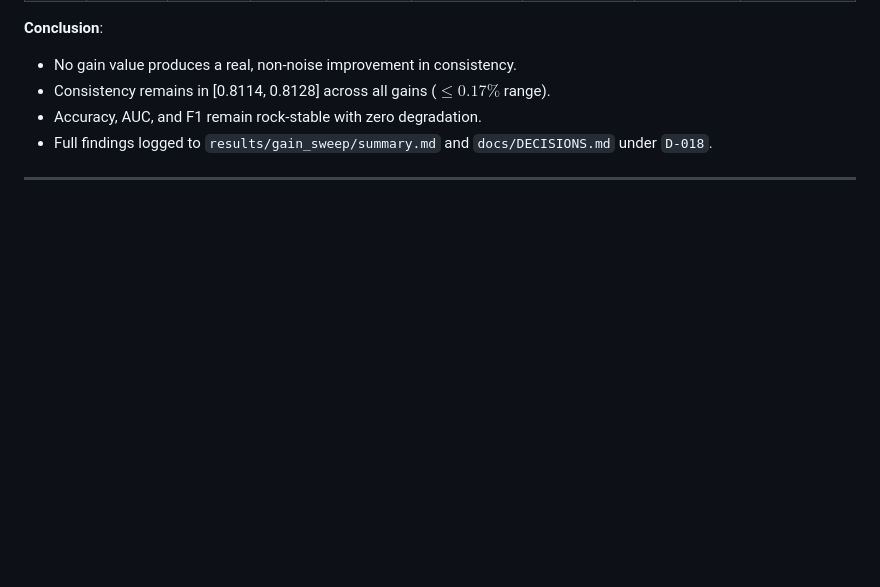
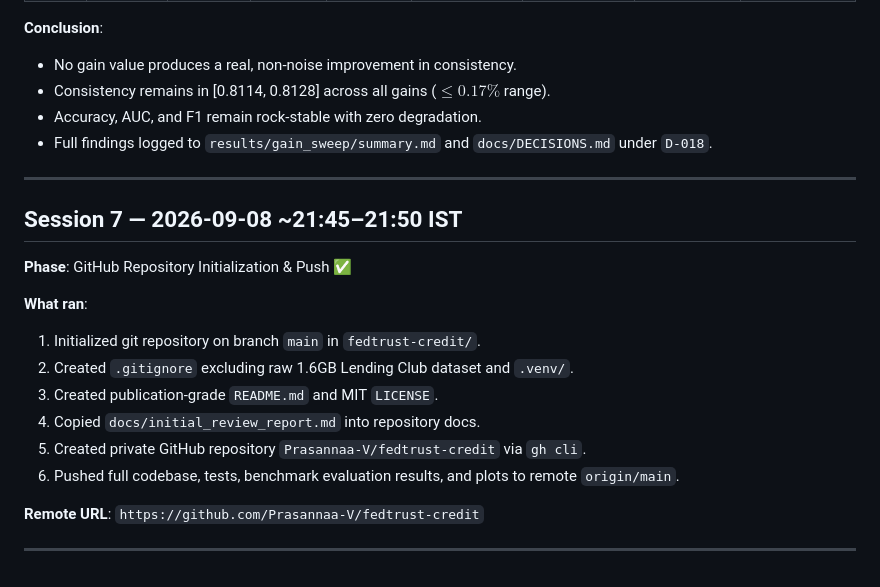
Before and after one commit to Prasannaa-V/fedtrust-credit, a Markdown page: docs/PROGRESS.md, the part around the change. GitHub-like rendering; blank space fills up the shorter version.

Commit message:
docs: update PROGRESS.md with Session 7 details

```diff
--- a/docs/PROGRESS.md
+++ b/docs/PROGRESS.md
@@ -264,3 +264,19 @@ PASS  test_consistency_gain_zero_recovers_fedavg   ← now passes (no flwr neede
 - Full findings logged to `results/gain_sweep/summary.md` and `docs/DECISIONS.md` under `D-018`.
 
 ---
+
+## Session 7 — 2026-09-08 ~21:45–21:50 IST
+
+**Phase**: GitHub Repository Initialization & Push ✅
+
+**What ran**:
+1. Initialized git repository on branch `main` in `fedtrust-credit/`.
+2. Created `.gitignore` excluding raw 1.6GB Lending Club dataset and `.venv/`.
+3. Created publication-grade `README.md` and MIT `LICENSE`.
+4. Copied `docs/initial_review_report.md` into repository docs.
+5. Created private GitHub repository `Prasannaa-V/fedtrust-credit` via `gh cli`.
+6. Pushed full codebase, tests, benchmark evaluation results, and plots to remote `origin/main`.
+
+**Remote URL**: `https://github.com/Prasannaa-V/fedtrust-credit`
+
+---
```
